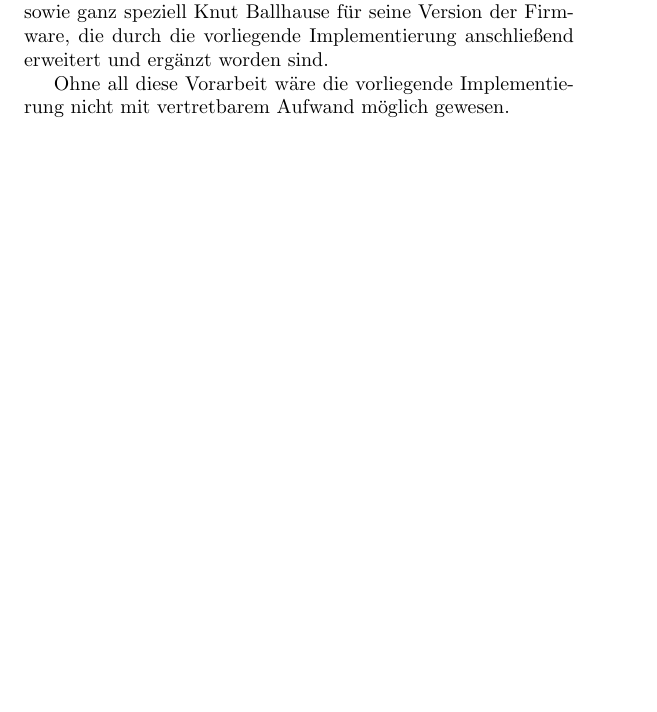
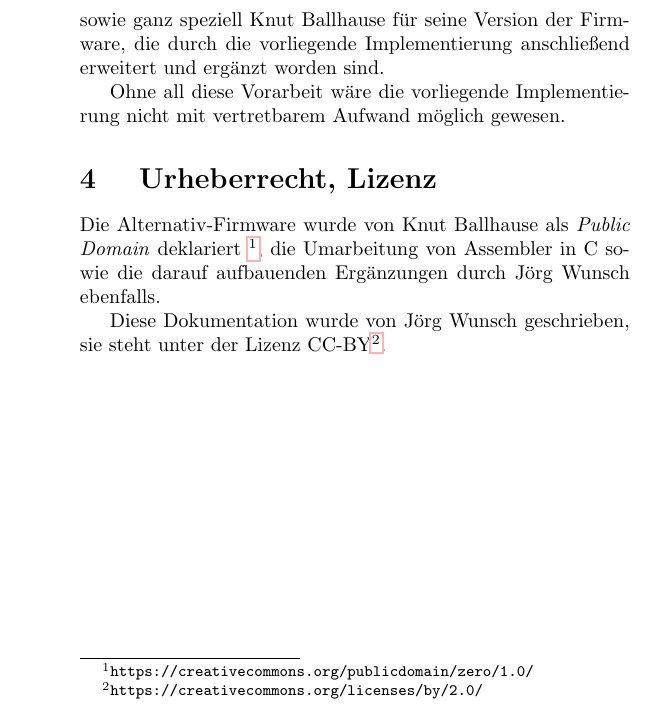
Before and after one commit to dl8dtl/sparmatic, a LaTeX document (C/Doc/handbuch.tex): part of page 15 of 15 before the commit and part of page 16 of 16 after it, cut at the place of the change, the shorter picture padded with empty space. Compiled offline with pdfLaTeX.

Commit message:
Add license.

```diff
--- a/C/Doc/handbuch.tex
+++ b/C/Doc/handbuch.tex
@@ -439,4 +439,16 @@ Implementierung anschließend erweitert und ergänzt worden sind.
 Ohne all diese Vorarbeit wäre die vorliegende Implementierung nicht
 mit vertretbarem Aufwand möglich gewesen.
 
+\section {
+  Urheberrecht, Lizenz
+}
+
+Die Alternativ-Firmware wurde von Knut Ballhause als \emph{Public Domain}
+deklariert \footnote{\texttt{https://creativecommons.org/publicdomain/zero/1.0/}}, die
+Umarbeitung von Assembler in C sowie die darauf aufbauenden Ergänzungen
+durch Jörg Wunsch ebenfalls.
+
+Diese Dokumentation wurde von Jörg Wunsch geschrieben, sie steht unter
+der Lizenz CC-BY\footnote{\texttt{https://creativecommons.org/licenses/by/2.0/}}.
+
 \end {document}
```
Also changed, not shown: C/Doc/handbuch.pdf.
